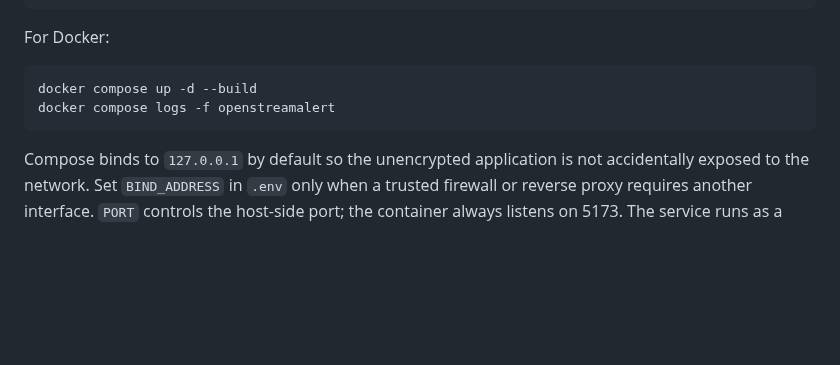
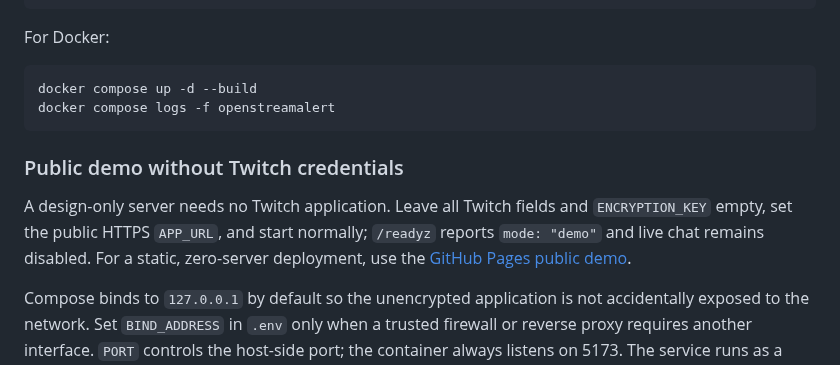
Before and after one commit to ericflo/openstreamalert, a Markdown page: docs/SETUP.md, the part around the change. GitHub-like rendering; blank space fills up the shorter version.

````diff
--- a/docs/SETUP.md
+++ b/docs/SETUP.md
@@ -48,6 +48,13 @@ docker compose up -d --build
 docker compose logs -f openstreamalert
 ```
 
+### Public demo without Twitch credentials
+
+A design-only server needs no Twitch application. Leave all Twitch fields and
+`ENCRYPTION_KEY` empty, set the public HTTPS `APP_URL`, and start normally;
+`/readyz` reports `mode: "demo"` and live chat remains disabled. For a static,
+zero-server deployment, use the [GitHub Pages public demo](PUBLIC_DEMO.md).
+
 Compose binds to `127.0.0.1` by default so the unencrypted application is not
 accidentally exposed to the network. Set `BIND_ADDRESS` in `.env` only when a
 trusted firewall or reverse proxy requires another interface. `PORT` controls
````
Also changed, not shown: README.md (+14 -3 lines), docs/PUBLIC_DEMO.md (added, +41 -0 lines), docs/assets/bubble.png, docs/assets/glass.png, docs/assets/minimal.png, docs/assets/studio.png, docs/assets/terminal.png, 9 other files.
